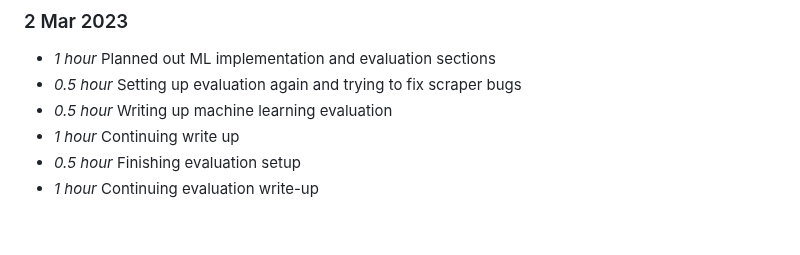
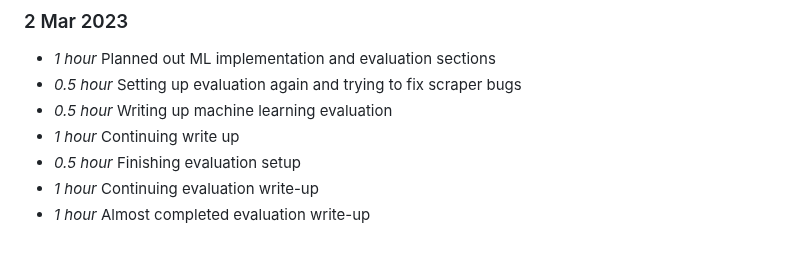
Before and after one commit to Adamanatite/nlp-global-news-monitor, a Markdown page: timelog.md, the part around the change. Rendered like a GitHub page.

Commit message:
Update timeolg

```diff
--- a/timelog.md
+++ b/timelog.md
@@ -351,3 +351,4 @@
 * *1 hour* Continuing write up
 * *0.5 hour* Finishing evaluation setup
 * *1 hour* Continuing evaluation write-up
+* *1 hour* Almost completed evaluation write-up
```
